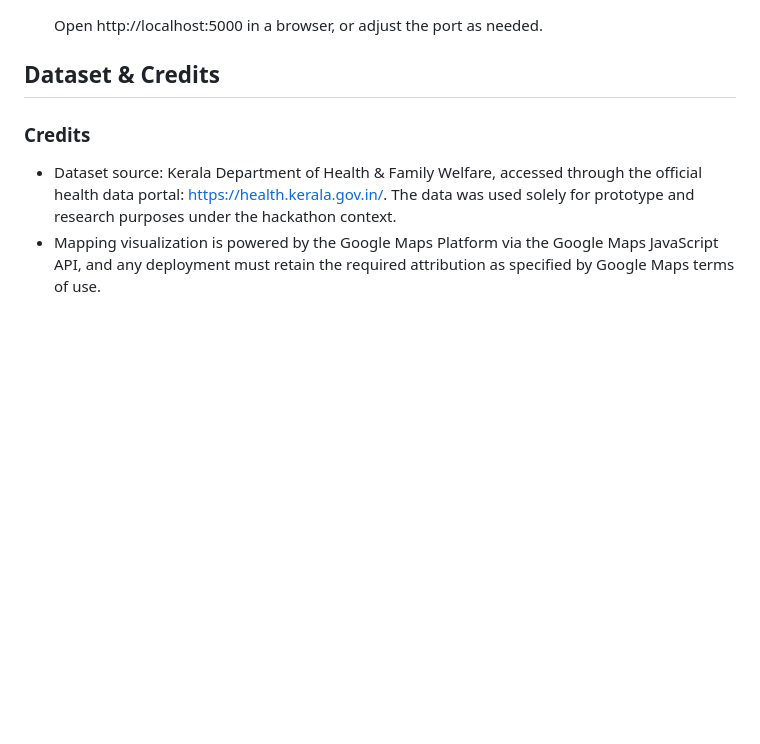
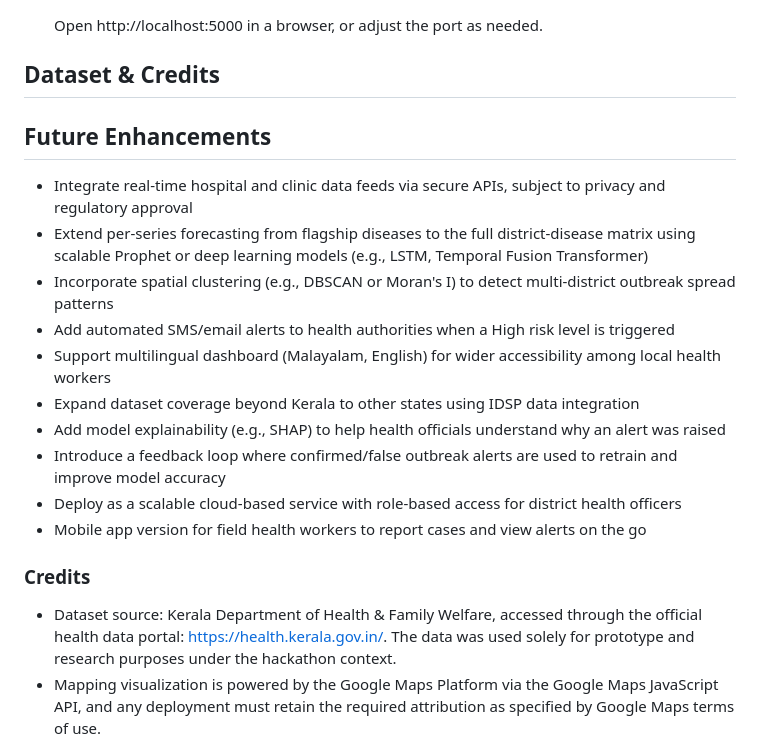
Before and after one commit to abinannd/warning, a Markdown page: README.md, the part around the change. Rendered like a GitHub page; blank space fills up the shorter version.

Commit message:
Add Future Enhancements section to README
Added a section outlining future enhancements for the project, including integration of real-time data feeds, multilingual support, and a mobile app version.

```diff
--- a/README.md
+++ b/README.md
@@ -144,6 +144,21 @@ flowchart TD
 
 ## Dataset & Credits
 
+
+## Future Enhancements
+
+- Integrate real-time hospital and clinic data feeds via secure APIs, subject to privacy and regulatory approval
+- Extend per-series forecasting from flagship diseases to the full district-disease matrix using scalable Prophet or deep learning models (e.g., LSTM, Temporal Fusion Transformer)
+- Incorporate spatial clustering (e.g., DBSCAN or Moran's I) to detect multi-district outbreak spread patterns
+- Add automated SMS/email alerts to health authorities when a High risk level is triggered
+- Support multilingual dashboard (Malayalam, English) for wider accessibility among local health workers
+- Expand dataset coverage beyond Kerala to other states using IDSP data integration
+- Add model explainability (e.g., SHAP) to help health officials understand why an alert was raised
+- Introduce a feedback loop where confirmed/false outbreak alerts are used to retrain and improve model accuracy
+- Deploy as a scalable cloud-based service with role-based access for district health officers
+- Mobile app version for field health workers to report cases and view alerts on the go
+
+
 ### Credits
 
 - Dataset source: Kerala Department of Health & Family Welfare, accessed through the official health data portal: [https://health.kerala.gov.in/](https://health.kerala.gov.in/). The data was used solely for prototype and research purposes under the hackathon context.
```
